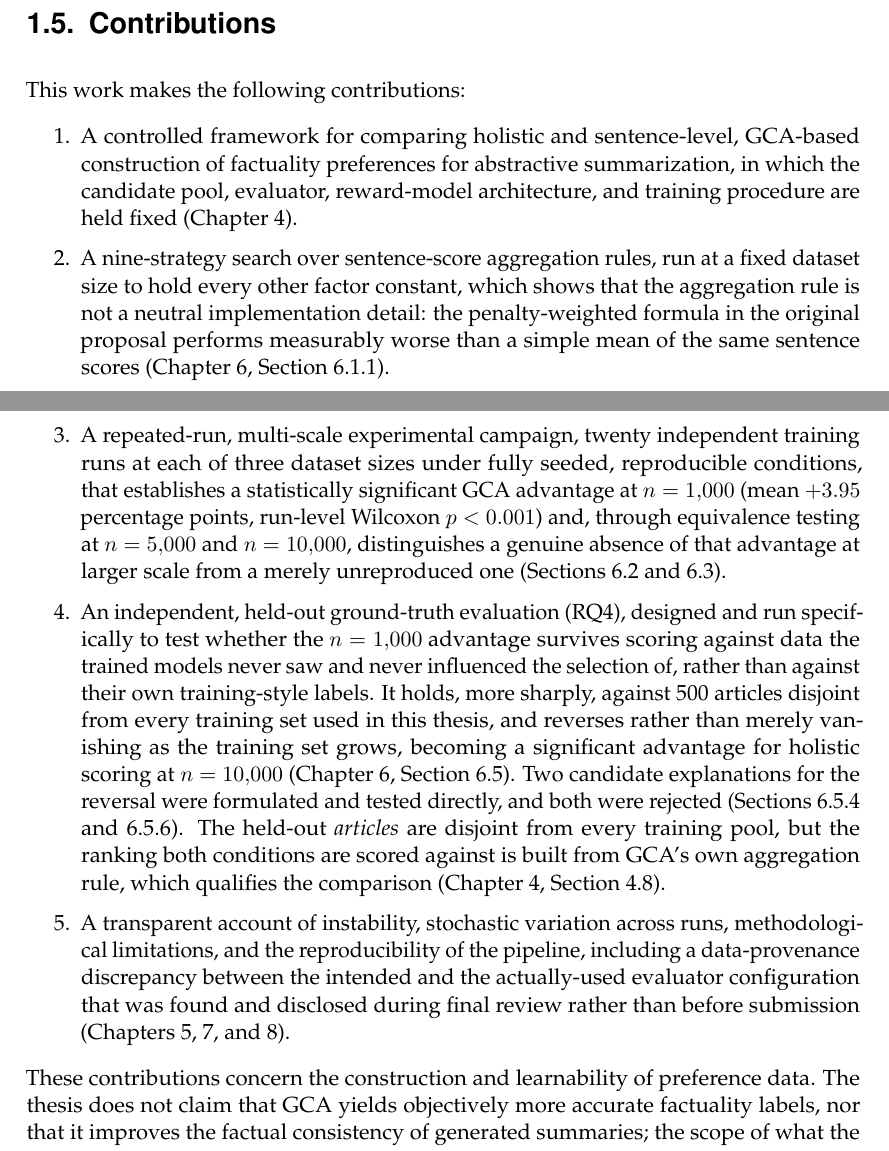
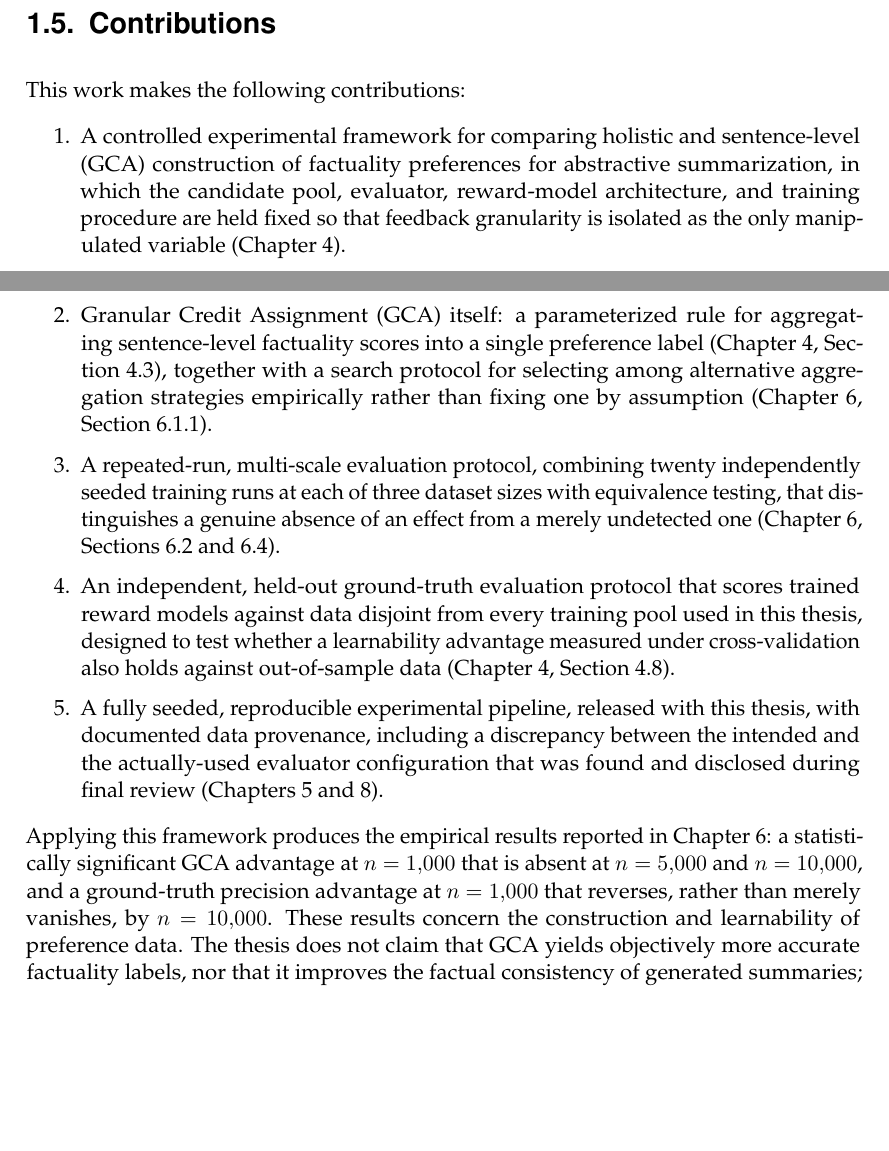
Before and after one commit to hasnat23/master-thesis-rlaif-gca, a LaTeX thesis (thesis/main.tex, which reads thesis/chapters/01_introduction.tex): two parts of pages 14 and 15 of 114, joined at a grey line, cut so that both start at the same text, the shorter picture padded with empty space. Compiled offline with pdfLaTeX.

Commit message:
thesis: rewrite Contributions (1.5) as methods contributed, not results obtained
Lingxiao's point: items 2-4 were phrased as findings ("shows that...",
"establishes...", "reverses..."), which are outcomes of running the study,
not contributions to the field. Rewrote all five items to name what was
built or designed -- the GCA aggregation rule itself, the aggregation
search protocol, the repeated-run/equivalence-testing evaluation protocol,
the independent ground-truth evaluation protocol, and the reproducible
pipeline. The empirical numbers (the n=1,000 advantage, the reversal at
n=10,000) now appear in a separate paragraph immediately after, clearly
framed as what applying the framework produced rather than as
contributions in themselves.

Co-Authored-By: Claude Sonnet 5 <noreply@anthropic.com>

```diff
--- a/thesis/chapters/01_introduction.tex
+++ b/thesis/chapters/01_introduction.tex
@@ -137,58 +137,51 @@ models never saw and never influenced their selection
 This work makes the following contributions:
 
 \begin{enumerate}
-  \item A controlled framework for comparing holistic and sentence-level,
-    GCA-based construction of factuality preferences for abstractive
-    summarization, in which the candidate pool, evaluator, reward-model
-    architecture, and training procedure are held fixed
+  \item A controlled experimental framework for comparing holistic and
+    sentence-level (GCA) construction of factuality preferences for
+    abstractive summarization, in which the candidate pool, evaluator,
+    reward-model architecture, and training procedure are held fixed so that
+    feedback granularity is isolated as the only manipulated variable
     (Chapter~\ref{ch:methodology}).
 
-  \item A nine-strategy search over sentence-score aggregation rules, run at a
-    fixed dataset size to hold every other factor constant, which shows that
-    the aggregation rule is not a neutral implementation detail: the
-    penalty-weighted formula in the original proposal performs measurably
-    worse than a simple mean of the same sentence scores
+  \item Granular Credit Assignment (GCA) itself: a parameterized rule for
+    aggregating sentence-level factuality scores into a single preference
+    label (Chapter~\ref{ch:methodology}, Section~\ref{sec:bg-gca}), together
+    with a search protocol for selecting among alternative aggregation
+    strategies empirically rather than fixing one by assumption
     (Chapter~\ref{ch:results}, Section~\ref{sec:results-formula-opt}).
 
-  \item A repeated-run, multi-scale experimental campaign, twenty independent
-    training runs at each of three dataset sizes under fully seeded,
-    reproducible conditions, that establishes a statistically significant GCA
-    advantage at $n=1{,}000$ (mean $+3.95$ percentage points, run-level
-    Wilcoxon $p<0.001$) and, through equivalence testing at $n=5{,}000$ and
-    $n=10{,}000$, distinguishes a genuine absence of that advantage at larger
-    scale from a merely unreproduced one (Sections~\ref{sec:results-extended-campaign}
-    and~\ref{sec:results-scale}).
+  \item A repeated-run, multi-scale evaluation protocol, combining twenty
+    independently seeded training runs at each of three dataset sizes with
+    equivalence testing, that distinguishes a genuine absence of an effect
+    from a merely undetected one (Chapter~\ref{ch:results},
+    Sections~\ref{sec:results-extended-campaign}
+    and~\ref{sec:results-effect-sizes}).
 
-  \item An independent, held-out ground-truth evaluation (RQ4), designed and
-    run specifically to test whether the $n=1{,}000$ advantage survives
-    scoring against data the trained models never saw and never influenced
-    the selection of, rather than against their own training-style labels. It
-    holds, more sharply, against 500 articles disjoint from every training set
-    used in this thesis, and reverses rather than merely vanishing as the
-    training set grows, becoming a significant advantage for holistic scoring
-    at $n=10{,}000$ (Chapter~\ref{ch:results},
-    Section~\ref{sec:results-ground-truth}). Two candidate explanations for
-    the reversal were formulated and tested directly, and both were rejected
-    (Sections~\ref{sec:results-gt-margin} and~\ref{sec:results-gt-shortcut}).
-    The held-out \emph{articles} are disjoint from every training pool, but
-    the ranking both conditions are scored against is built from GCA's own
-    aggregation rule, which qualifies the comparison
-    (Chapter~\ref{ch:methodology}, Section~\ref{sec:methodology-ground-truth}).
+  \item An independent, held-out ground-truth evaluation protocol that
+    scores trained reward models against data disjoint from every training
+    pool used in this thesis, designed to test whether a learnability
+    advantage measured under cross-validation also holds against
+    out-of-sample data (Chapter~\ref{ch:methodology},
+    Section~\ref{sec:methodology-ground-truth}).
 
-  \item A transparent account of instability, stochastic variation across runs,
-    methodological limitations, and the reproducibility of the pipeline,
-    including a data-provenance discrepancy between the intended and the
-    actually-used evaluator configuration that was found and disclosed during
-    final review rather than before submission
-    (Chapters~\ref{ch:implementation}, \ref{ch:discussion},
-    and~\ref{ch:conclusion}).
+  \item A fully seeded, reproducible experimental pipeline, released with
+    this thesis, with documented data provenance, including a discrepancy
+    between the intended and the actually-used evaluator configuration that
+    was found and disclosed during final review
+    (Chapters~\ref{ch:implementation} and~\ref{ch:conclusion}).
 \end{enumerate}
 
-These contributions concern the construction and learnability of preference data.
-The thesis does not claim that GCA yields objectively more accurate factuality
-labels, nor that it improves the factual consistency of generated summaries; the
-scope of what the experiments support is stated precisely in
-Chapter~\ref{ch:methodology}, Section~\ref{sec:methodology-scope}.
+Applying this framework produces the empirical results reported in
+Chapter~\ref{ch:results}: a statistically significant GCA advantage at
+$n=1{,}000$ that is absent at $n=5{,}000$ and $n=10{,}000$, and a
+ground-truth precision advantage at $n=1{,}000$ that reverses, rather than
+merely vanishes, by $n=10{,}000$. These results concern the construction and
+learnability of preference data. The thesis does not claim that GCA yields
+objectively more accurate factuality labels, nor that it improves the
+factual consistency of generated summaries; the scope of what the
+experiments support is stated precisely in Chapter~\ref{ch:methodology},
+Section~\ref{sec:methodology-scope}.
 
 \section{Scope}
 \label{sec:intro-scope}
```
Also changed, not shown: thesis/main.pdf.
